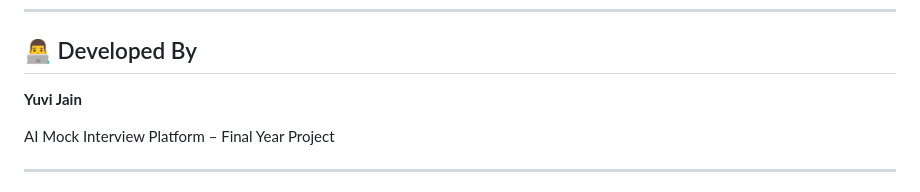
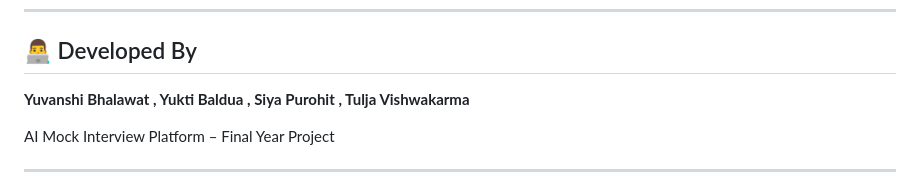
Before and after one commit to Yuvi25Jain/AI-Mock-Interview-with-Streaming-Avatar, a Markdown page: README.md, the part around the change. Drawn GitHub-style.

Commit message:
Update project documentation and final README

```diff
--- a/README.md
+++ b/README.md
@@ -253,7 +253,7 @@ http://127.0.0.1:5000
 
 ## 👨‍💻 Developed By
 
-**Yuvi Jain**
+**Yuvanshi Bhalawat , Yukti Baldua , Siya Purohit , Tulja Vishwakarma**
 
 AI Mock Interview Platform – Final Year Project
 
```
